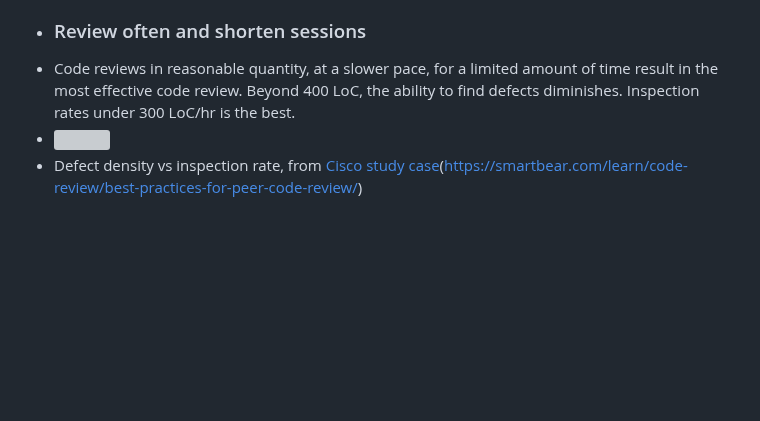
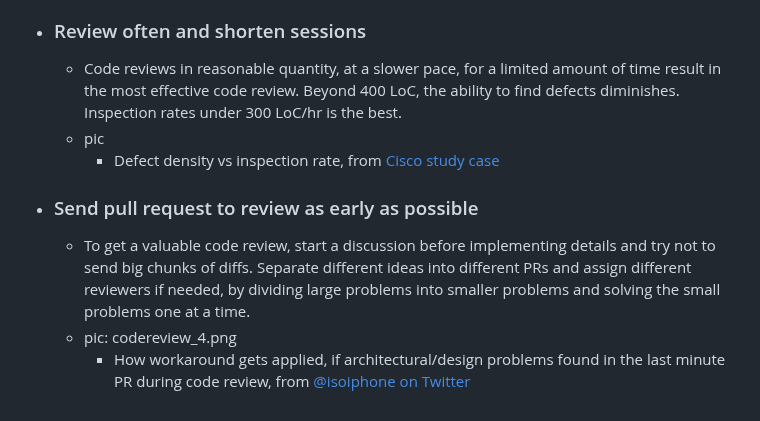
Before and after one commit to pofengliu/devops-notes, a Markdown page: pages/Effective Code Review.md, the part around the change. Drawn GitHub-style; blank space fills up the shorter version; grey boxes are pictures that could not be loaded.

Commit message:
Auto saved by Logseq

```diff
--- a/pages/Effective Code Review.md
+++ b/pages/Effective Code Review.md
@@ -18,6 +18,10 @@
 	  pic
 		- Code reviews, from [@iamdeveloper](https://twitter.com/iamdevloper) on Twitter & Defect density vs LoC, from [Cisco study case](https://smartbear.com/learn/code-review/best-practices-for-peer-code-review/)
 - ### Review often and shorten sessions
-- Code reviews in reasonable quantity, at a slower pace, for a limited amount of time result in the most effective code review. Beyond 400 LoC, the ability to find defects diminishes. Inspection rates under 300 LoC/hr is the best.
-- ![](https://wiki.linecorp.com/download/attachments/1269966465/codereview_3.png?version=1&modificationDate=1538724603000&api=v2)
-- Defect density vs inspection rate, from [Cisco study case](https://smartbear.com/learn/code-review/best-practices-for-peer-code-review/)([https://smartbear.com/learn/code-review/best-practices-for-peer-code-review/](https://smartbear.com/learn/code-review/best-practices-for-peer-code-review/))
+	- Code reviews in reasonable quantity, at a slower pace, for a limited amount of time result in the most effective code review. Beyond 400 LoC, the ability to find defects diminishes. Inspection rates under 300 LoC/hr is the best.
+	- pic
+		- Defect density vs inspection rate, from [Cisco study case](https://smartbear.com/learn/code-review/best-practices-for-peer-code-review/)
+- ### Send pull request to review as early as possible
+	- To get a valuable code review, start a discussion before implementing details and try not to send big chunks of diffs. Separate different ideas into different PRs and assign different reviewers if needed, by dividing large problems into smaller problems and solving the small problems one at a time.
+	- pic: codereview_4.png
+		- How workaround gets applied, if architectural/design problems found in the last minute PR during code review, from [@isoiphone on Twitter](https://twitter.com/isoiphone/status/824771226585296896)
```
